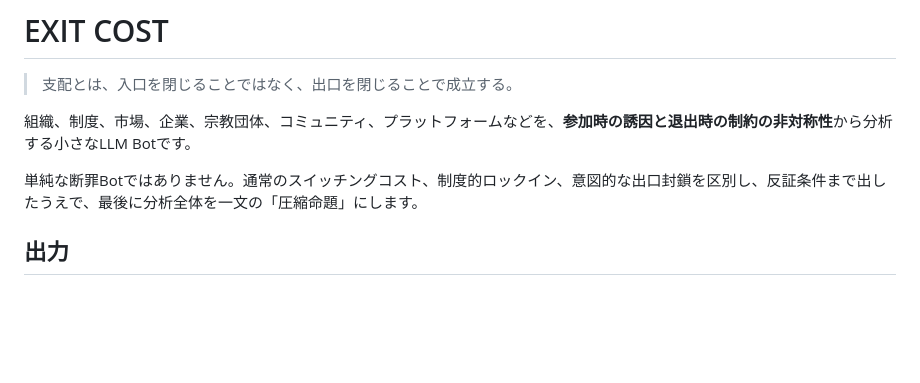
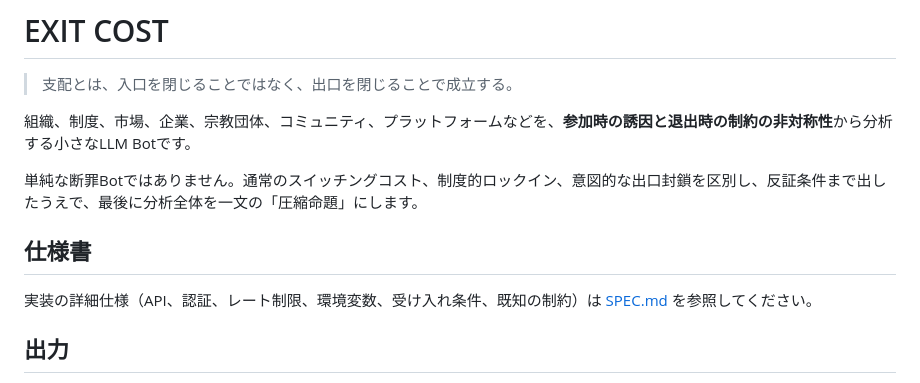
Before and after one commit to kitune2go/exit-cost-bot, a Markdown page: README.md, the part around the change. GitHub-like rendering; blank space fills up the shorter version.

```diff
--- a/README.md
+++ b/README.md
@@ -5,6 +5,10 @@
 組織、制度、市場、企業、宗教団体、コミュニティ、プラットフォームなどを、**参加時の誘因と退出時の制約の非対称性**から分析する小さなLLM Botです。
 
 単純な断罪Botではありません。通常のスイッチングコスト、制度的ロックイン、意図的な出口封鎖を区別し、反証条件まで出したうえで、最後に分析全体を一文の「圧縮命題」にします。
+
+## 仕様書
+
+実装の詳細仕様（API、認証、レート制限、環境変数、受け入れ条件、既知の制約）は [SPEC.md](SPEC.md) を参照してください。
 
 ## 出力
 
```
Also changed, not shown: SPEC.md (added, +336 -0 lines).
